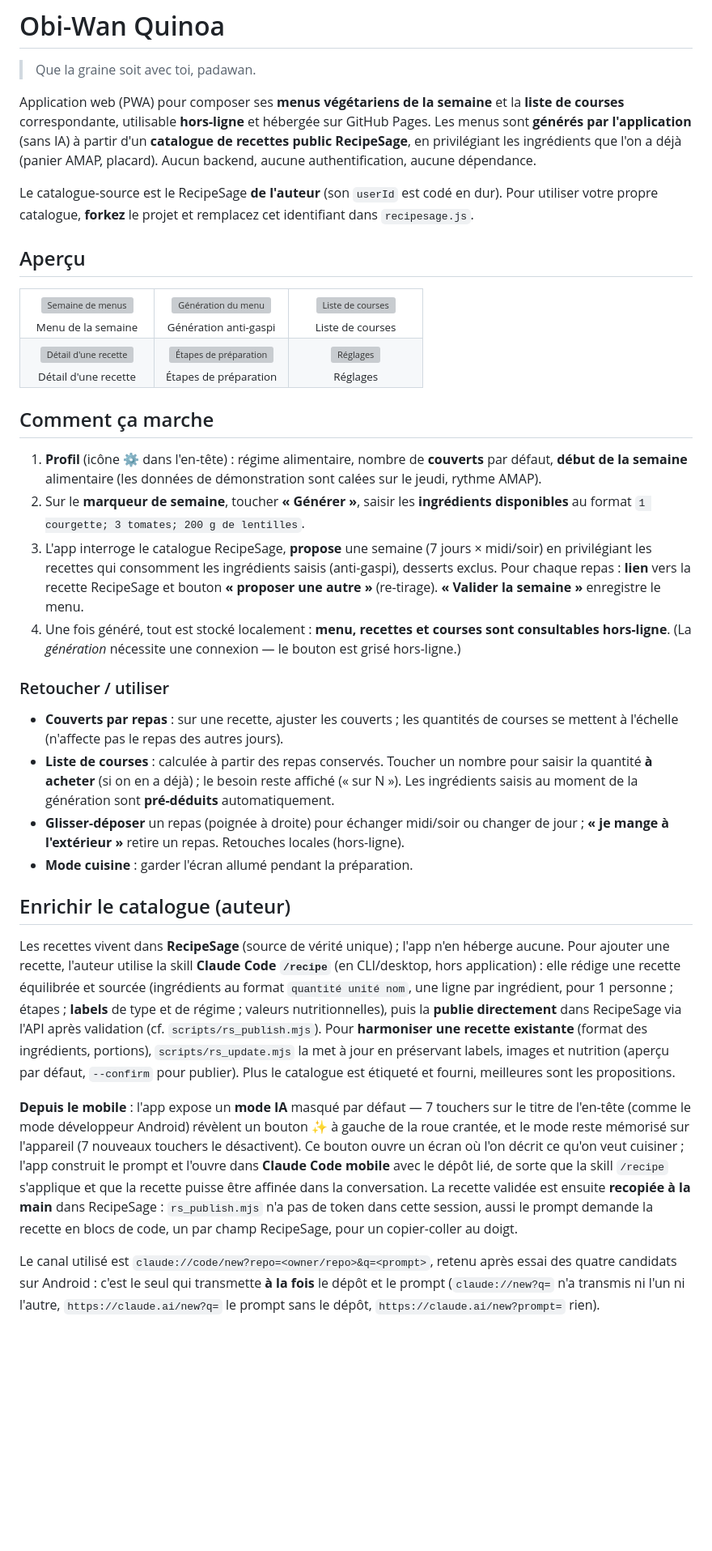
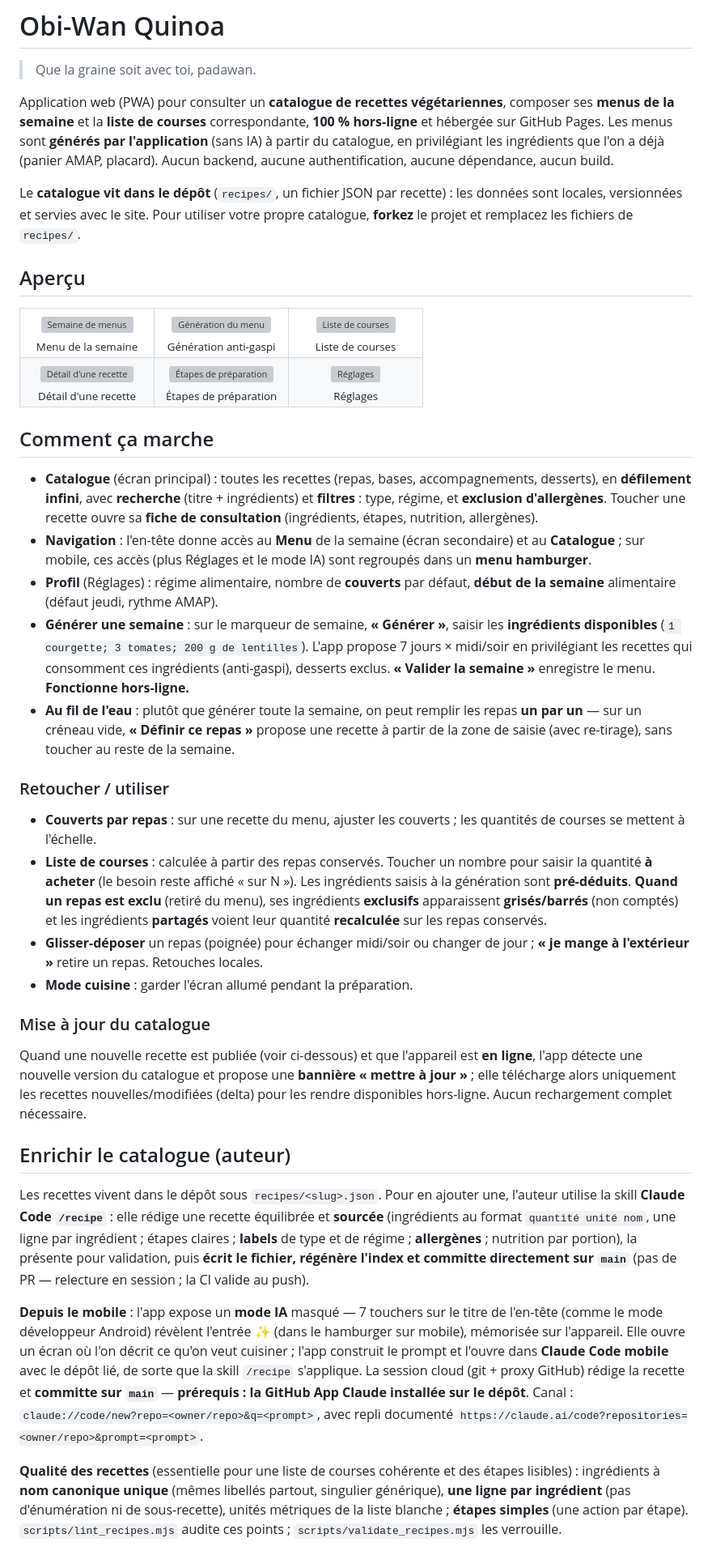
Before and after one commit to vincentchalamon/obi-wan-quinoa, a Markdown page: README.md, the part around one of its changes. Shown at 81% size. Drawn GitHub-style; blank space fills up the shorter version; grey boxes are pictures that could not be loaded.

```diff
--- a/README.md
+++ b/README.md
@@ -2,9 +2,9 @@
 
 > Que la graine soit avec toi, padawan.
 
-Application web (PWA) pour composer ses **menus végétariens de la semaine** et la **liste de courses** correspondante, utilisable **hors-ligne** et hébergée sur GitHub Pages. Les menus sont **générés par l'application** (sans IA) à partir d'un **catalogue de recettes public RecipeSage**, en privilégiant les ingrédients que l'on a déjà (panier AMAP, placard). Aucun backend, aucune authentification, aucune dépendance.
+Application web (PWA) pour consulter un **catalogue de recettes végétariennes**, composer ses **menus de la semaine** et la **liste de courses** correspondante, **100 % hors-ligne** et hébergée sur GitHub Pages. Les menus sont **générés par l'application** (sans IA) à partir du catalogue, en privilégiant les ingrédients que l'on a déjà (panier AMAP, placard). Aucun backend, aucune authentification, aucune dépendance, aucun build.
 
-Le catalogue-source est le RecipeSage **de l'auteur** (son `userId` est codé en dur). Pour utiliser votre propre catalogue, **forkez** le projet et remplacez cet identifiant dans `recipesage.js`.
+Le **catalogue vit dans le dépôt** (`recipes/`, un fichier JSON par recette) : les données sont locales, versionnées et servies avec le site. Pour utiliser votre propre catalogue, **forkez** le projet et remplacez les fichiers de `recipes/`.
 
 ## Aperçu
 
@@ -23,23 +23,28 @@ Le catalogue-source est le RecipeSage **de l'auteur** (son `userId` est codé en
 
 ## Comment ça marche
 
-1. **Profil** (icône ⚙ dans l'en-tête) : régime alimentaire, nombre de **couverts** par défaut, **début de la semaine** alimentaire (les données de démonstration sont calées sur le jeudi, rythme AMAP).
-2. Sur le **marqueur de semaine**, toucher **« Générer »**, saisir les **ingrédients disponibles** au format `1 courgette; 3 tomates; 200 g de lentilles`.
-3. L'app interroge le catalogue RecipeSage, **propose** une semaine (7 jours × midi/soir) en privilégiant les recettes qui consomment les ingrédients saisis (anti-gaspi), desserts exclus. Pour chaque repas : **lien** vers la recette RecipeSage et bouton **« proposer une autre »** (re-tirage). **« Valider la semaine »** enregistre le menu.
-4. Une fois généré, tout est stocké localement : **menu, recettes et courses sont consultables hors-ligne**. (La *génération* nécessite une connexion — le bouton est grisé hors-ligne.)
+- **Catalogue** (écran principal) : toutes les recettes (repas, bases, accompagnements, desserts), en **défilement infini**, avec **recherche** (titre + ingrédients) et **filtres** : type, régime, et **exclusion d'allergènes**. Toucher une recette ouvre sa **fiche de consultation** (ingrédients, étapes, nutrition, allergènes).
+- **Navigation** : l'en-tête donne accès au **Menu** de la semaine (écran secondaire) et au **Catalogue** ; sur mobile, ces accès (plus Réglages et le mode IA) sont regroupés dans un **menu hamburger**.
+- **Profil** (Réglages) : régime alimentaire, nombre de **couverts** par défaut, **début de la semaine** alimentaire (défaut jeudi, rythme AMAP).
+- **Générer une semaine** : sur le marqueur de semaine, **« Générer »**, saisir les **ingrédients disponibles** (`1 courgette; 3 tomates; 200 g de lentilles`). L'app propose 7 jours × midi/soir en privilégiant les recettes qui consomment ces ingrédients (anti-gaspi), desserts exclus. **« Valider la semaine »** enregistre le menu. **Fonctionne hors-ligne.**
+- **Au fil de l'eau** : plutôt que générer toute la semaine, on peut remplir les repas **un par un** — sur un créneau vide, **« Définir ce repas »** propose une recette à partir de la zone de saisie (avec re-tirage), sans toucher au reste de la semaine.
 
 ### Retoucher / utiliser
 
-- **Couverts par repas** : sur une recette, ajuster les couverts ; les quantités de courses se mettent à l'échelle (n'affecte pas le repas des autres jours).
-- **Liste de courses** : calculée à partir des repas conservés. Toucher un nombre pour saisir la quantité **à acheter** (si on en a déjà) ; le besoin reste affiché (« sur N »). Les ingrédients saisis au moment de la génération sont **pré-déduits** automatiquement.
-- **Glisser-déposer** un repas (poignée à droite) pour échanger midi/soir ou changer de jour ; **« je mange à l'extérieur »** retire un repas. Retouches locales (hors-ligne).
+- **Couverts par repas** : sur une recette du menu, ajuster les couverts ; les quantités de courses se mettent à l'échelle.
+- **Liste de courses** : calculée à partir des repas conservés. Toucher un nombre pour saisir la quantité **à acheter** (le besoin reste affiché « sur N »). Les ingrédients saisis à la génération sont **pré-déduits**. **Quand un repas est exclu** (retiré du menu), ses ingrédients **exclusifs** apparaissent **grisés/barrés** (non comptés) et les ingrédients **partagés** voient leur quantité **recalculée** sur les repas conservés.
+- **Glisser-déposer** un repas (poignée) pour échanger midi/soir ou changer de jour ; **« je mange à l'extérieur »** retire un repas. Retouches locales.
 - **Mode cuisine** : garder l'écran allumé pendant la préparation.
+
+### Mise à jour du catalogue
+
+Quand une nouvelle recette est publiée (voir ci-dessous) et que l'appareil est **en ligne**, l'app détecte une nouvelle version du catalogue et propose une **bannière « mettre à jour »** ; elle télécharge alors uniquement les recettes nouvelles/modifiées (delta) pour les rendre disponibles hors-ligne. Aucun rechargement complet nécessaire.
 
 ## Enrichir le catalogue (auteur)
 
-Les recettes vivent dans **RecipeSage** (source de vérité unique) ; l'app n'en héberge aucune. Pour ajouter une recette, l'auteur utilise la skill **Claude Code `/recipe`** (en CLI/desktop, hors application) : elle rédige une recette équilibrée et sourcée (ingrédients au format `quantité unité nom`, une ligne par ingrédient, pour 1 personne ; étapes ; **labels** de type et de régime ; valeurs nutritionnelles), puis la **publie directement** dans RecipeSage via l'API après validation (cf. `scripts/rs_publish.mjs`). Pour **harmoniser une recette existante** (format des ingrédients, portions), `scripts/rs_update.mjs` la met à jour en préservant labels, images et nutrition (aperçu par défaut, `--confirm` pour publier). Plus le catalogue est étiqueté et fourni, meilleures sont les propositions.
+Les recettes vivent dans le dépôt sous `recipes/<slug>.json`. Pour en ajouter une, l'auteur utilise la skill **Claude Code `/recipe`** : elle rédige une recette équilibrée et **sourcée** (ingrédients au format `quantité unité nom`, une ligne par ingrédient ; étapes claires ; **labels** de type et de régime ; **allergènes** ; nutrition par portion), la présente pour validation, puis **écrit le fichier, régénère l'index et committe directement sur `main`** (pas de PR — relecture en session ; la CI valide au push).
 
-**Depuis le mobile** : l'app expose un **mode IA** masqué par défaut — 7 touchers sur le titre de l'en-tête (comme le mode développeur Android) révèlent un bouton ✨ à gauche de la roue crantée, et le mode reste mémorisé sur l'appareil (7 nouveaux touchers le désactivent). Ce bouton ouvre un écran où l'on décrit ce qu'on veut cuisiner ; l'app construit le prompt et l'ouvre dans **Claude Code mobile** avec le dépôt lié, de sorte que la skill `/recipe` s'applique et que la recette puisse être affinée dans la conversation. La recette validée est ensuite **recopiée à la main** dans RecipeSage : `rs_publish.mjs` n'a pas de token dans cette session, aussi le prompt demande la recette en blocs de code, un par champ RecipeSage, pour un copier-coller au doigt.
+**Depuis le mobile** : l'app expose un **mode IA** masqué — 7 touchers sur le titre de l'en-tête (comme le mode développeur Android) révèlent l'entrée ✨ (dans le hamburger sur mobile), mémorisée sur l'appareil. Elle ouvre un écran où l'on décrit ce qu'on veut cuisiner ; l'app construit le prompt et l'ouvre dans **Claude Code mobile** avec le dépôt lié, de sorte que la skill `/recipe` s'applique. La session cloud (git + proxy GitHub) rédige la recette et **committe sur `main`** — **prérequis : la GitHub App Claude installée sur le dépôt**. Canal : `claude://code/new?repo=<owner/repo>&q=<prompt>`, avec repli documenté `https://claude.ai/code?repositories=<owner/repo>&prompt=<prompt>`.
 
-Le canal utilisé est `claude://code/new?repo=<owner/repo>&q=<prompt>`, retenu après essai des quatre candidats sur Android : c'est le seul qui transmette **à la fois** le dépôt et le prompt (`claude://new?q=` n'a transmis ni l'un ni l'autre, `https://claude.ai/new?q=` le prompt sans le dépôt, `https://claude.ai/new?prompt=` rien).
+**Qualité des recettes** (essentielle pour une liste de courses cohérente et des étapes lisibles) : ingrédients à **nom canonique unique** (mêmes libellés partout, singulier générique), **une ligne par ingrédient** (pas d'énumération ni de sous-recette), unités métriques de la liste blanche ; **étapes simples** (une action par étape). `scripts/lint_recipes.mjs` audite ces points ; `scripts/validate_recipes.mjs` les verrouille.
 
```
Also changed, not shown: other parts of README.md (+31 -24 lines).
